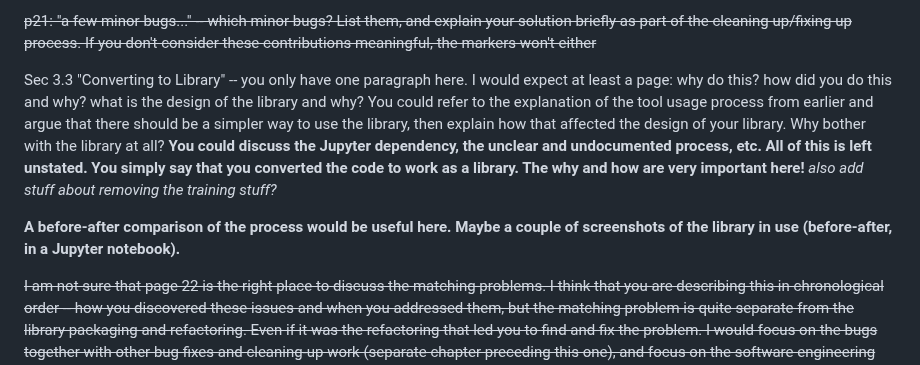
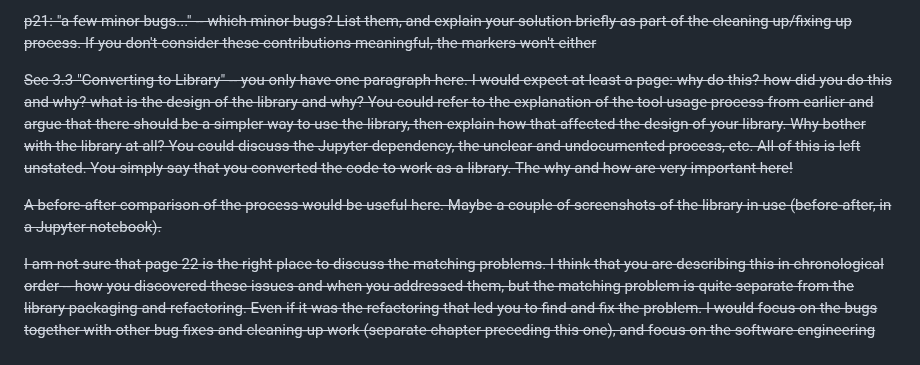
Before and after one commit to walker-herndon/walker-herndon.github.io, a Markdown page: CS5199/Kasim Diss Comments.md, the part around one of its changes. Rendered like a GitHub page.

```diff
--- a/CS5199/Kasim Diss Comments.md
+++ b/CS5199/Kasim Diss Comments.md
@@ -45,9 +45,9 @@
 
 ~~p21: "a few minor bugs..." -- which minor bugs? List them, and explain your solution briefly as part of the cleaning up/fixing up process. If you don't consider these contributions meaningful, the markers won't either~~
 
-Sec 3.3 "Converting to Library" -- you only have one paragraph here. I would expect at least a page: why do this? how did you do this and why? what is the design of the library and why? You could refer to the explanation of the tool usage process from earlier and argue that there should be a simpler way to use the library, then explain how that affected the design of your library. Why bother with the library at all? **You could discuss the Jupyter dependency, the unclear and undocumented process, etc. All of this is left unstated. You simply say that you converted the code to work as a library. The why and how are very important here!** *also add stuff about removing the training stuff?*
+~~Sec 3.3 "Converting to Library" -- you only have one paragraph here. I would expect at least a page: why do this? how did you do this and why? what is the design of the library and why? You could refer to the explanation of the tool usage process from earlier and argue that there should be a simpler way to use the library, then explain how that affected the design of your library. Why bother with the library at all? You could discuss the Jupyter dependency, the unclear and undocumented process, etc. All of this is left unstated. You simply say that you converted the code to work as a library. The why and how are very important here!~~
 
-**A before-after comparison of the process would be useful here. Maybe a couple of screenshots of the library in use (before-after, in a Jupyter notebook).**
+~~A before-after comparison of the process would be useful here. Maybe a couple of screenshots of the library in use (before-after, in a Jupyter notebook).~~
 
 ~~I am not sure that page 22 is the right place to discuss the matching problems. I think that you are describing this in chronological order -- how you discovered these issues and when you addressed them, but the matching problem is quite separate from the library packaging and refactoring. Even if it was the refactoring that led you to find and fix the problem. I would focus on the bugs together with other bug fixes and cleaning-up work (separate chapter preceding this one), and focus on the software engineering aspects in this chapter (library design, API design, class hierarchy design, etc.) This focuses each chapter on a related set of issues, making it easier for the reader because they do not need the entire picture at all times. You can always cross-reference here and say that this bug was discovered during the refactoring process (which will be described in Sec x.x...) or similar.~~
 
```
Also changed, not shown: other parts of CS5199/Kasim Diss Comments.md (+8 -8 lines).
